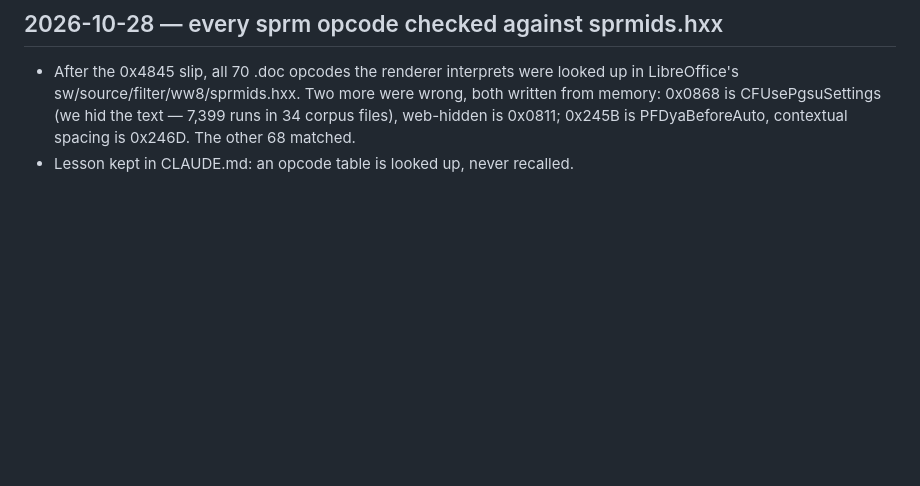
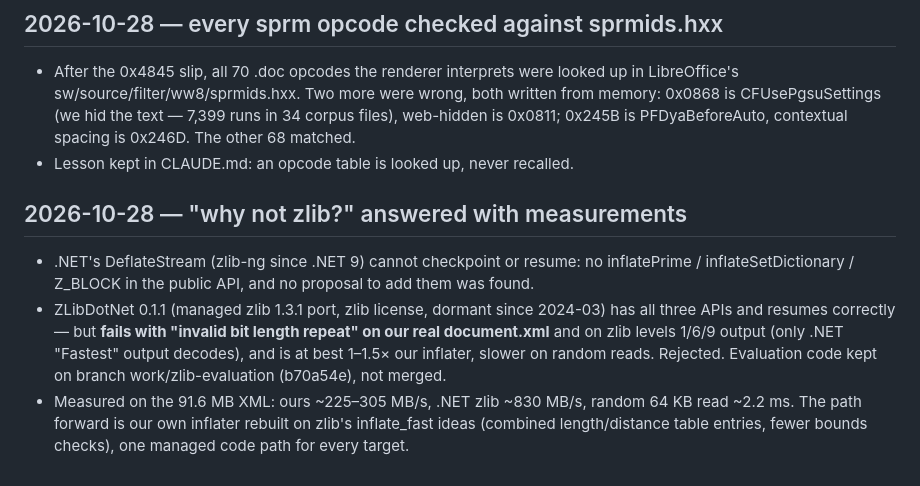
Before and after one commit to KleiKodesh/FastDocView, a Markdown page: LEARNINGS.md, the part around the change. GitHub-like rendering; blank space fills up the shorter version.

Commit message:
Record the zlib question: .NET zlib has no resume API; ZLibDotNet rejected (mis-decodes real document.xml, not faster); inflater stays managed and ours

```diff
--- a/LEARNINGS.md
+++ b/LEARNINGS.md
@@ -195,3 +195,16 @@ Append-only. Date, what we learned, what it changed.
   0x0868 is CFUsePgsuSettings (we hid the text — 7,399 runs in 34 corpus files), web-hidden is 0x0811;
   0x245B is PFDyaBeforeAuto, contextual spacing is 0x246D. The other 68 matched.
 - Lesson kept in CLAUDE.md: an opcode table is looked up, never recalled.
+
+## 2026-10-28 — "why not zlib?" answered with measurements
+
+- .NET's DeflateStream (zlib-ng since .NET 9) cannot checkpoint or resume: no inflatePrime /
+  inflateSetDictionary / Z_BLOCK in the public API, and no proposal to add them was found.
+- ZLibDotNet 0.1.1 (managed zlib 1.3.1 port, zlib license, dormant since 2024-03) has all three
+  APIs and resumes correctly — but **fails with "invalid bit length repeat" on our real
+  document.xml** and on zlib levels 1/6/9 output (only .NET "Fastest" output decodes), and is at best
+  1–1.5× our inflater, slower on random reads. Rejected. Evaluation code kept on branch
+  work/zlib-evaluation (b70a54e), not merged.
+- Measured on the 91.6 MB XML: ours ~225–305 MB/s, .NET zlib ~830 MB/s, random 64 KB read ~2.2 ms.
+  The path forward is our own inflater rebuilt on zlib's inflate_fast ideas (combined
+  length/distance table entries, fewer bounds checks), one managed code path for every target.
```
Also changed, not shown: NOTES.md (+4 -0 lines).
